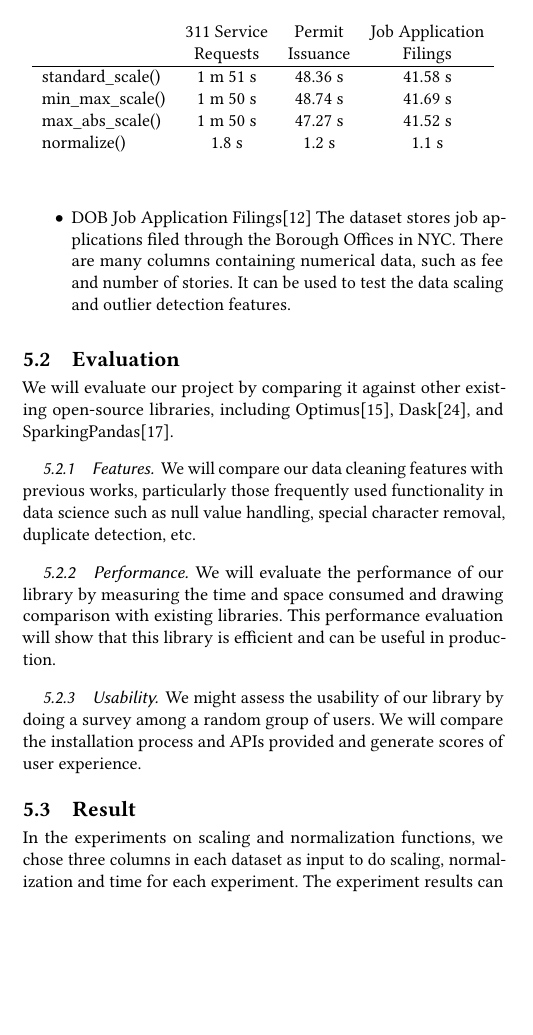
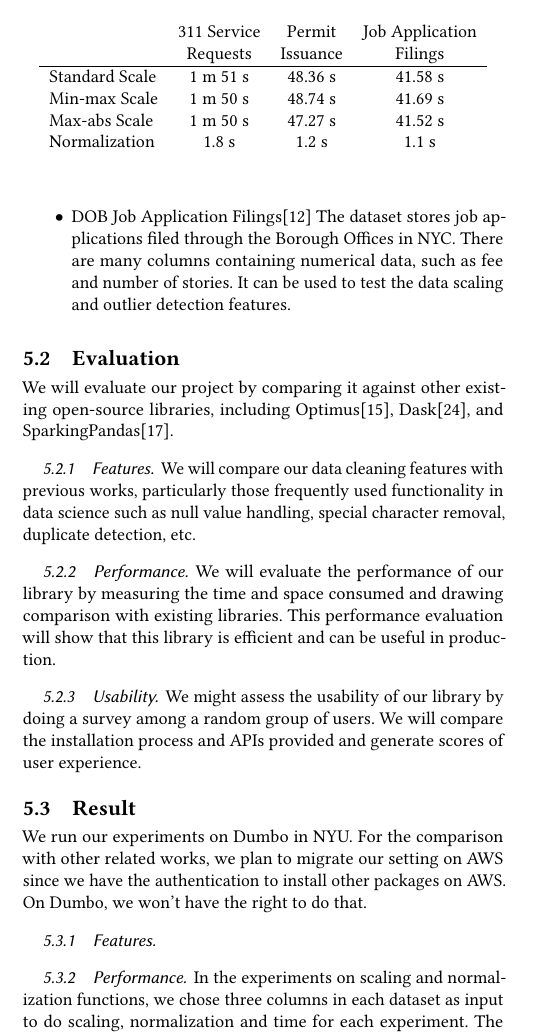
Before and after one commit to shtsai/PyPandas, a LaTeX paper (doc/milestone/milestone.tex): part of one column of page 3 of 4, cut so that both start at the same text, the shorter picture padded with empty space. Compiled offline with pdfLaTeX.

Commit message:
Finish experiment template

```diff
--- a/doc/milestone/milestone.tex
+++ b/doc/milestone/milestone.tex
@@ -190,6 +190,11 @@ We will evaluate the performance of our library by measuring the time and space
 We might assess the usability of our library by doing a survey among a random group of users. We will compare the installation process and APIs provided and generate scores of user experience.
 
 \subsection{Result}
+We run our experiments on Dumbo in NYU. For the comparison with other related works, we plan to migrate our setting on AWS since we have the authentication to install other packages on AWS. On Dumbo, we won't have the right to do that.
+
+\subsubsection{Features}
+
+\subsubsection{Performance}
 In the experiments on scaling and normalization functions, we chose three columns in each dataset as input to do scaling, normalization and time for each experiment. The experiment results can be found in table \ref{tab:Experiment result}.
 
 \begin{table}
@@ -198,10 +203,10 @@ In the experiments on scaling and normalization functions, we chose three column
 \begin{tabular}{lccc}
  	                      &  311 Service  &  Permit    &  Job Application \\ &Requests&Issuance&Filings   \\
 \hline
-standard\_scale()   & 1 m 51 s     & 48.36 s & 41.58 s            \\
-min\_max\_scale()  &  1 m 50 s   & 48.74 s  & 41.69 s             \\
-max\_abs\_scale()  & 1 m 50 s     &  47.27 s  & 41.52 s             \\
-normalize()           &  1.8 s     &  1.2 s & 1.1 s             \\
+Standard Scale   & 1 m 51 s     & 48.36 s & 41.58 s            \\
+Min-max Scale  &  1 m 50 s   & 48.74 s  & 41.69 s             \\
+Max-abs Scale  & 1 m 50 s     &  47.27 s  & 41.52 s             \\
+Normalization           &  1.8 s     &  1.2 s & 1.1 s             \\
 
 \end{tabular}
 \end{table}
```
Also changed, not shown: doc/milestone/milestone.pdf.
